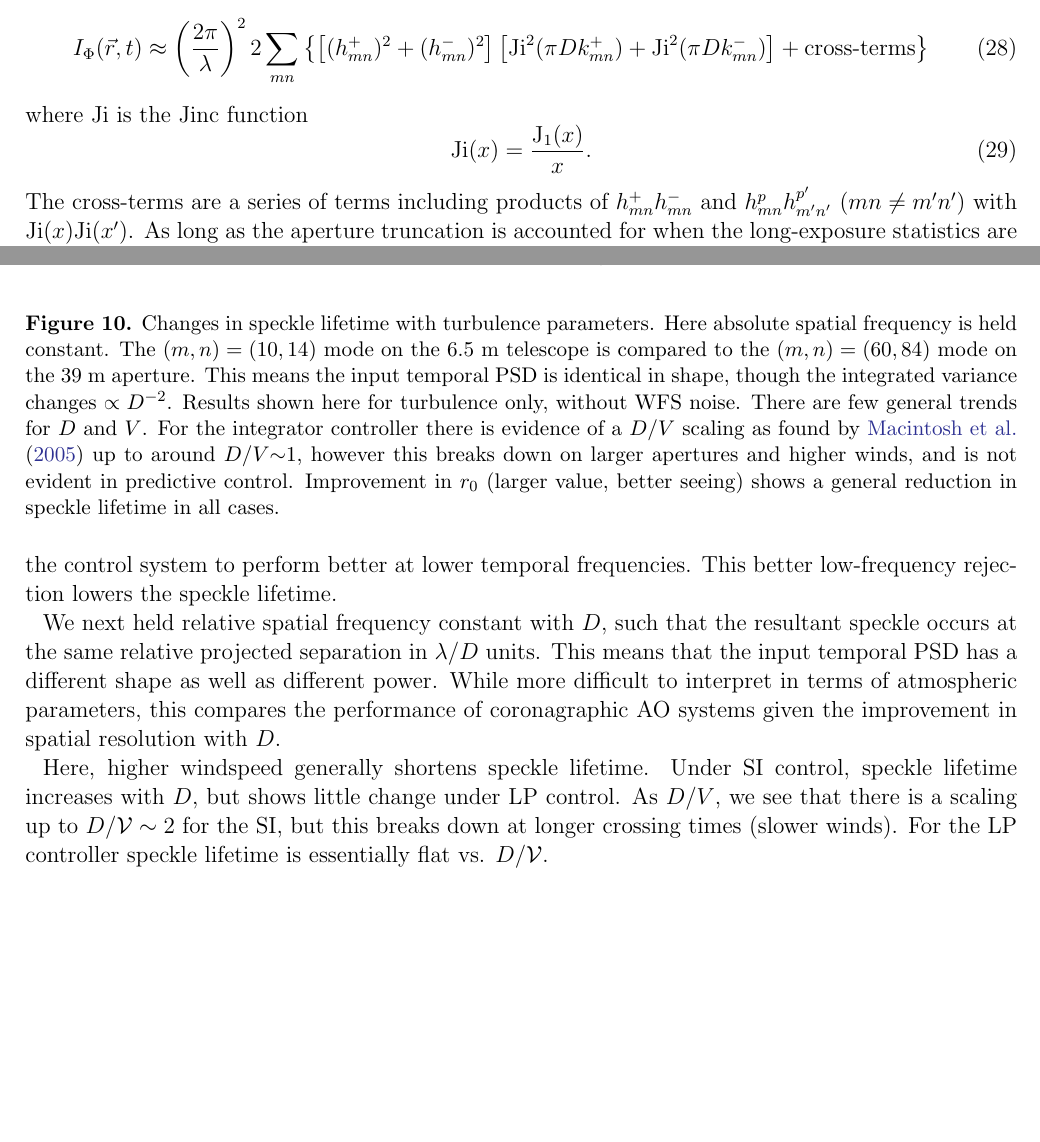
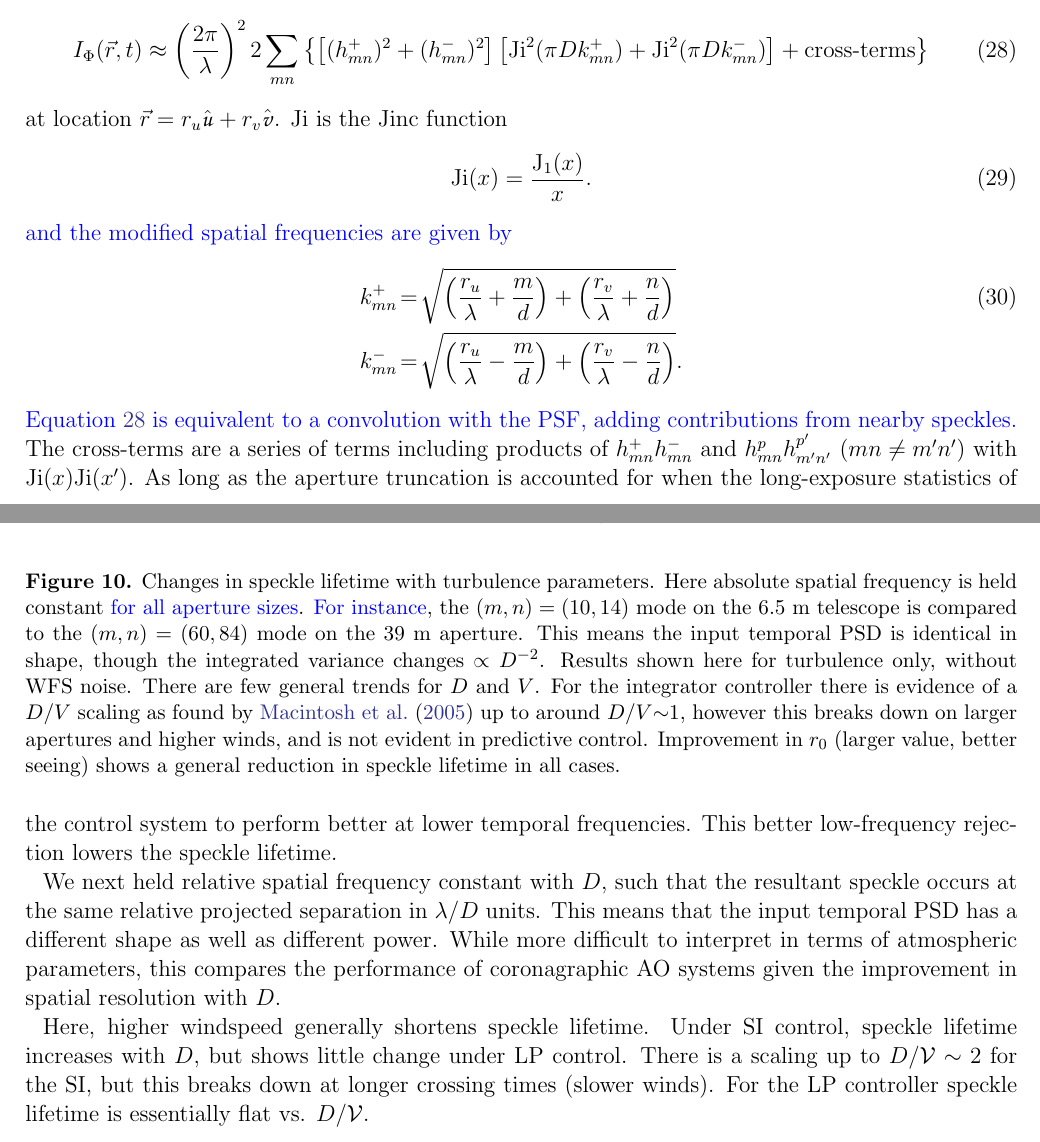
Before and after one commit to jaredmales/SpeckleLives, a LaTeX paper (specklelives.tex): two parts of pages 8 and 18 of 25 before the commit and two parts of pages 8 and 19 of 26 after it, joined at a grey line, cut so that both start at the same text, the shorter picture padded with empty space. Compiled offline with pdfLaTeX.

Commit message:
partial update with some comments from Rus

```diff
--- a/specklelives.tex
+++ b/specklelives.tex
@@ -361,11 +361,16 @@ where $h_{mn}^{+}$ and $h_{mn}^{-}$ are the coefficients of the modes in the sam
 I_\Phi(\vec{r},t) \approx \left(\frac{2\pi}{\lambda}\right)^2 2 \sum_{mn} \left\{  \left[ (h_{mn}^{+})^2 + (h_{mn}^{-})^2 \right] \left[ \Ji^2(\pi D k_{mn}^+) +\Ji^2(\pi D k_{mn}^-)\right] + \mbox{cross-terms} \right\}
 \label{eqn:cross_terms}
 \end{equation}
-where $\Ji$ is the Jinc function
+at location $\vec{r} = r_u \hat{\mathpzc{u}} + r_v\hat{\mathpzc{v}}$. $\Ji$ is the Jinc function
 \begin{equation}
 \Ji(x) = \frac{\mathrm{J}_1(x)}{x}.
 \end{equation}
-The cross-terms are a series of terms including products of $h_{mn}^+h_{mn}^-$ and $h_{mn}^ph_{m'n'}^{p'}$ ($mn \neq m'n'$) with $\Ji(x)\Ji(x')$. As long as the aperture truncation is accounted for when the long-exposure statistics are calculated,  these small cross-terms vanish and the long exposure intensity is
+\jrmadd{and the modified spatial frequencies are given by}
+\begin{eqnarray}
+k_{mn}^+ &=& \sqrt{\left(\frac{r_u}{\lambda} + \frac{m}{d}\right) + \left(\frac{r_v}{\lambda} + \frac{n}{d}\right)} \\
+k_{mn}^- &=& \sqrt{\left(\frac{r_u}{\lambda} - \frac{m}{d}\right) + \left(\frac{r_v}{\lambda} - \frac{n}{d}\right)}. \nonumber
+\end{eqnarray}
+\jrmadd{Equation \ref{eqn:cross_terms} is equivalent to a convolution with the PSF, adding contributions from nearby speckles.}  The cross-terms are a series of terms including products of $h_{mn}^+h_{mn}^-$ and $h_{mn}^ph_{m'n'}^{p'}$ ($mn \neq m'n'$) with $\Ji(x)\Ji(x')$.  As long as the aperture truncation is accounted for when the long-exposure statistics of $h$ are calculated, the sum can be dropped and these small cross-terms vanish.  The long exposure intensity is
 \begin{equation}
 \left< I_\Phi(\vec{r}_{mn}) \right> =  \left(\frac{2\pi}{\lambda}\right)^2\left< |h_{mn}|^2 \right> .
 \label{eqn:contrast_h2}
@@ -619,14 +624,14 @@ Finally, our calculations predict that improving seeing ($r_0$ growing larger) l
 
 \begin{figure}
 \includegraphics[width=5.5in]{scalings.pdf}
-\caption{Changes in speckle lifetime with turbulence parameters.  Here absolute spatial frequency is held constant.  The $(m,n)=(10,14)$ mode on the 6.5 m telescope is compared to the $(m,n)=(60,84)$ mode on the 39 m aperture.  This means the input temporal PSD is identical in shape, though the integrated variance changes $\propto D^{-2}$.  Results shown here for turbulence only, without WFS noise. There are few general trends for $D$ and $V$. For the integrator controller there is evidence of a $D/V$ scaling as found by \citet{2005SPIE.5903..170M} up to around $D/V$$\sim$1, however this breaks down on larger apertures and higher winds, and is not evident in predictive control.  Improvement in $r_0$ (larger value, better seeing) shows a general reduction in speckle lifetime in all cases.
+\caption{Changes in speckle lifetime with turbulence parameters.  Here absolute spatial frequency is held constant \jrmadd{for all aperture sizes}.  \jrmadd{For instance}, the $(m,n)=(10,14)$ mode on the 6.5 m telescope is compared to the $(m,n)=(60,84)$ mode on the 39 m aperture.   This means the input temporal PSD is identical in shape, though the integrated variance changes $\propto D^{-2}$.  Results shown here for turbulence only, without WFS noise. There are few general trends for $D$ and $V$. For the integrator controller there is evidence of a $D/V$ scaling as found by \citet{2005SPIE.5903..170M} up to around $D/V$$\sim$1, however this breaks down on larger apertures and higher winds, and is not evident in predictive control.  Improvement in $r_0$ (larger value, better seeing) shows a general reduction in speckle lifetime in all cases.
 \label{fig:scalings}
 }
 \end{figure}
 
 We next held relative spatial frequency constant with $D$, such that the resultant speckle occurs at the same relative projected separation in $\lambda/D$ units.  This means that the input temporal PSD has a different shape as well as different power.  While more difficult to interpret in terms of atmospheric parameters, this compares the performance of coronagraphic AO systems given the improvement in spatial resolution with $D$.
 
-Here, higher windspeed generally shortens speckle lifetime.  Under SI control, speckle lifetime increases with $D$, but shows little change under LP control.  As $D/V$, we see that there is a scaling up to $D/\mathcal{V} \sim 2$ for the SI, but this breaks down at longer crossing times (slower winds). For the LP controller speckle lifetime is essentially flat vs. $D/\mathcal{V}$.
+Here, higher windspeed generally shortens speckle lifetime.  Under SI control, speckle lifetime increases with $D$, but shows little change under LP control.  There is a scaling up to $D/\mathcal{V} \sim 2$ for the SI, but this breaks down at longer crossing times (slower winds). For the LP controller speckle lifetime is essentially flat vs. $D/\mathcal{V}$.
 
 As in the absolute spatial frequency case, improving seeing lowers speckle lifetime in this relative spatial frequency comparison.
 
```
Also changed, not shown: specklelives.tex (4 more changed lines).
